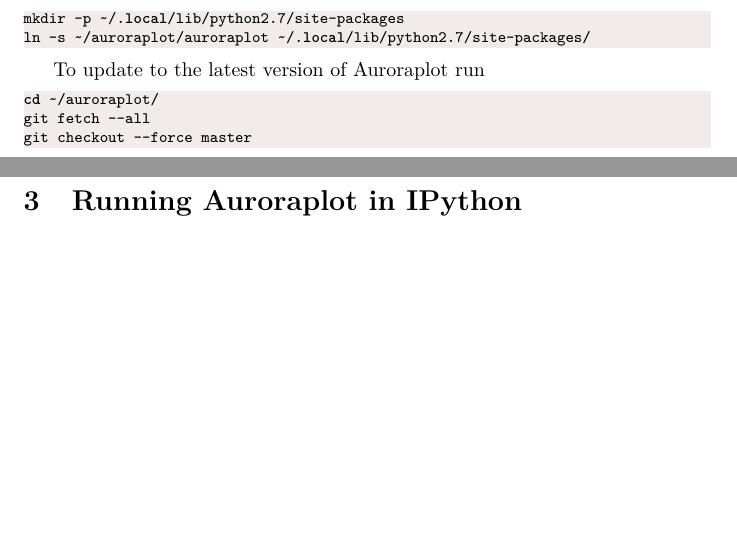
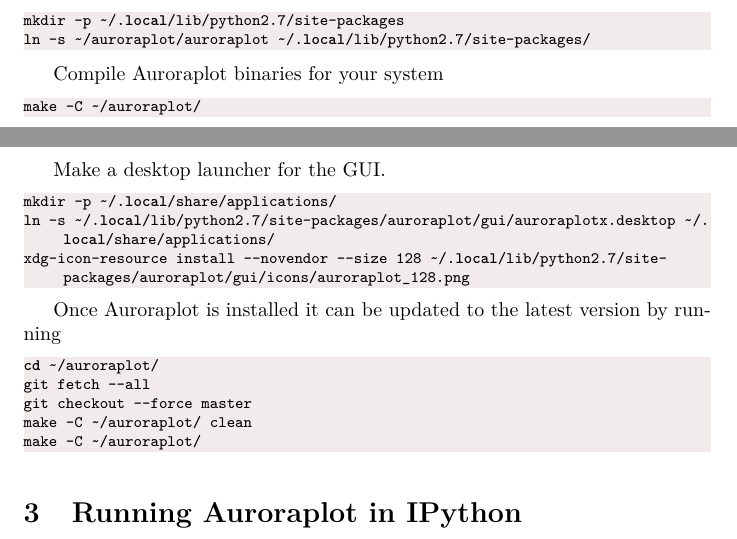
Before and after one commit to stevemarple/auroraplot, a LaTeX document (auroraplot/docs/latex/riometernet.tex): two parts of pages 1 and 2 of 8 before the commit and two parts of pages 1 and 2 of 9 after it, joined at a grey line, cut so that both start at the same text, the shorter picture padded with empty space. Compiled offline with pdfLaTeX.

Commit message:
Adds Makefiles. Needed to compile tsintegrate (time series integration)

```diff
--- a/auroraplot/docs/latex/riometernet.tex
+++ b/auroraplot/docs/latex/riometernet.tex
@@ -103,11 +103,25 @@
 ln -s ~/auroraplot/auroraplot ~/.local/lib/python2.7/site-packages/
 \end{lstlisting}
 
-To update to the latest version of Auroraplot run
+Compile Auroraplot binaries for your system
+\begin{lstlisting}
+make -C ~/auroraplot/
+\end{lstlisting}
+
+Make a desktop launcher for the GUI.
+\begin{lstlisting}
+mkdir -p ~/.local/share/applications/
+ln -s ~/.local/lib/python2.7/site-packages/auroraplot/gui/auroraplotx.desktop ~/.local/share/applications/
+xdg-icon-resource install --novendor --size 128 ~/.local/lib/python2.7/site-packages/auroraplot/gui/icons/auroraplot_128.png
+\end{lstlisting}
+
+Once Auroraplot is installed it can be updated to the latest version by running
 \begin{lstlisting}
 cd ~/auroraplot/
 git fetch --all
 git checkout --force master
+make -C ~/auroraplot/ clean
+make -C ~/auroraplot/
 \end{lstlisting}
 
 
```
Also changed, not shown: Makefile (added), auroraplot/Makefile (added), auroraplot/docs/latex/riometernet.pdf, 7 other files.
